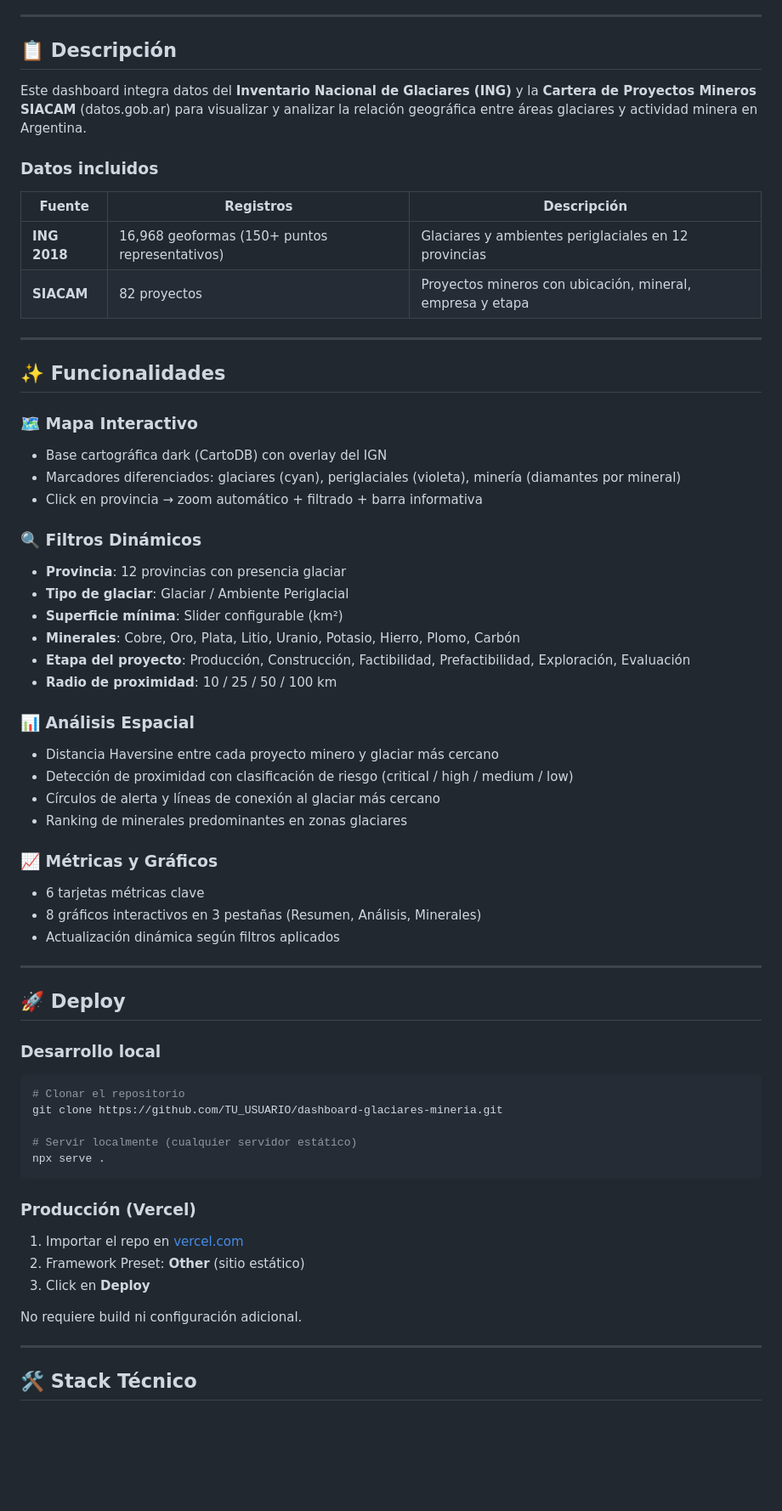
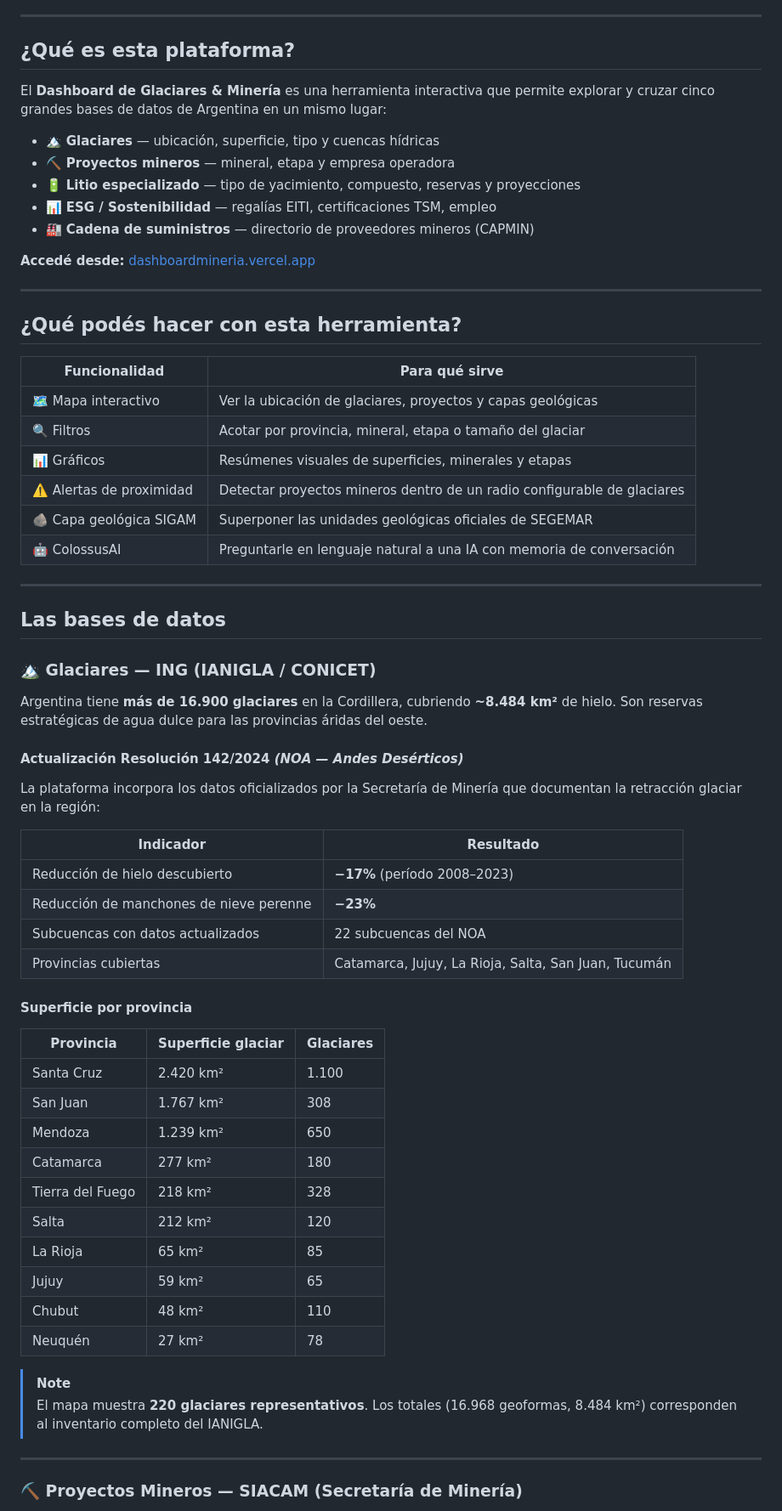
Before and after one commit to dantedeagostino-dot/dashboard-glaciares-mineria, a Markdown page: README.md, the part around one of its changes. Shown at 85% size. GitHub-like rendering; blank space fills up the shorter version.

Commit message:
docs: update README with full user guide (Fase 1-3 + ColossusAI v2)

````diff
--- a/README.md
+++ b/README.md
@@ -6,68 +4,68 @@
 
 ---
 
-## 📋 Descripción
+## ¿Qué es esta plataforma?
 
-Este dashboard integra datos del **Inventario Nacional de Glaciares (ING)** y la **Cartera de Proyectos Mineros SIACAM** (datos.gob.ar) para visualizar y analizar la relación geográfica entre áreas glaciares y actividad minera en Argentina.
+El **Dashboard de Glaciares & Minería** es una herramienta interactiva que permite explorar y cruzar cinco grandes bases de datos de Argentina en un mismo lugar:
 
-### Datos incluidos
+- 🏔️ **Glaciares** — ubicación, superficie, tipo y cuencas hídricas
+- ⛏️ **Proyectos mineros** — mineral, etapa y empresa operadora
+- 🔋 **Litio especializado** — tipo de yacimiento, compuesto, reservas y proyecciones
+- 📊 **ESG / Sostenibilidad** — regalías EITI, certificaciones TSM, empleo
+- 🏭 **Cadena de suministros** — directorio de proveedores mineros (CAPMIN)
 
-| Fuente | Registros | Descripción |
-|--------|-----------|-------------|
-| **ING 2018** | 16,968 geoformas (150+ puntos representativos) | Glaciares y ambientes periglaciales en 12 provincias |
-| **SIACAM** | 82 proyectos | Proyectos mineros con ubicación, mineral, empresa y etapa |
+**Accedé desde:** [dashboardmineria.vercel.app](https://dashboardmineria.vercel.app)
 
 ---
 
-## ✨ Funcionalidades
+## ¿Qué podés hacer con esta herramienta?
 
-### 🗺️ Mapa Interactivo
-- Base cartográfica dark (CartoDB) con overlay del IGN
-- Marcadores diferenciados: glaciares (cyan), periglaciales (violeta), minería (diamantes por mineral)
-- Click en provincia → zoom automático + filtrado + barra informativa
-
-### 🔍 Filtros Dinámicos
-- **Provincia**: 12 provincias con presencia glaciar
-- **Tipo de glaciar**: Glaciar / Ambiente Periglacial
-- **Superficie mínima**: Slider configurable (km²)
-- **Minerales**: Cobre, Oro, Plata, Litio, Uranio, Potasio, Hierro, Plomo, Carbón
-- **Etapa del proyecto**: Producción, Construcción, Factibilidad, Prefactibilidad, Exploración, Evaluación
-- **Radio de proximidad**: 10 / 25 / 50 / 100 km
-
-### 📊 Análisis Espacial
-- Distancia Haversine entre cada proyecto minero y glaciar más cercano
-- Detección de proximidad con clasificación de riesgo (critical / high / medium / low)
-- Círculos de alerta y líneas de conexión al glaciar más cercano
-- Ranking de minerales predominantes en zonas glaciares
-
-### 📈 Métricas y Gráficos
-- 6 tarjetas métricas clave
-- 8 gráficos interactivos en 3 pestañas (Resumen, Análisis, Minerales)
-- Actualización dinámica según filtros aplicados
+| Funcionalidad | Para qué sirve |
+|---------------|----------------|
+| 🗺️ Mapa interactivo | Ver la ubicación de glaciares, proyectos y capas geológicas |
+| 🔍 Filtros | Acotar por provincia, mineral, etapa o tamaño del glaciar |
+| 📊 Gráficos | Resúmenes visuales de superficies, minerales y etapas |
+| ⚠️ Alertas de proximidad | Detectar proyectos mineros dentro de un radio configurable de glaciares |
+| 🪨 Capa geológica SIGAM | Superponer las unidades geológicas oficiales de SEGEMAR |
+| 🤖 ColossusAI | Preguntarle en lenguaje natural a una IA con memoria de conversación |
 
 ---
 
-## 🚀 Deploy
+## Las bases de datos
 
-### Desarrollo local
+### 🏔️ Glaciares — ING (IANIGLA / CONICET)
 
-```bash
-# Clonar el repositorio
-git clone https://github.com/TU_USUARIO/dashboard-glaciares-mineria.git
+Argentina tiene **más de 16.900 glaciares** en la Cordillera, cubriendo **~8.484 km²** de hielo. Son reservas estratégicas de agua dulce para las provincias áridas del oeste.
 
-# Servir localmente (cualquier servidor estático)
-npx serve .
-```
+#### Actualización Resolución 142/2024 *(NOA — Andes Desérticos)*
+La plataforma incorpora los datos oficializados por la Secretaría de Minería que documentan la retracción glaciar en la región:
 
-### Producción (Vercel)
+| Indicador | Resultado |
+|-----------|-----------|
+| Reducción de hielo descubierto | **−17%** (período 2008–2023) |
+| Reducción de manchones de nieve perenne | **−23%** |
+| Subcuencas con datos actualizados | 22 subcuencas del NOA |
+| Provincias cubiertas | Catamarca, Jujuy, La Rioja, Salta, San Juan, Tucumán |
 
-1. Importar el repo en [vercel.com](https://vercel.com)
-2. Framework Preset: **Other** (sitio estático)
-3. Click en **Deploy**
+#### Superficie por provincia
 
-No requiere build ni configuración adicional.
+| Provincia | Superficie glaciar | Glaciares |
+|-----------|-------------------|-----------|
+| Santa Cruz | 2.420 km² | 1.100 |
+| San Juan | 1.767 km² | 308 |
+| Mendoza | 1.239 km² | 650 |
+| Catamarca | 277 km² | 180 |
+| Tierra del Fuego | 218 km² | 328 |
+| Salta | 212 km² | 120 |
+| La Rioja | 65 km² | 85 |
+| Jujuy | 59 km² | 65 |
+| Chubut | 48 km² | 110 |
+| Neuquén | 27 km² | 78 |
+
+> [!NOTE]
+> El mapa muestra **220 glaciares representativos**. Los totales (16.968 geoformas, 8.484 km²) corresponden al inventario completo del IANIGLA.
 
 ---
 
-## 🛠️ Stack Técnico
+### ⛏️ Proyectos Mineros — SIACAM (Secretaría de Minería)
 
````
Also changed, not shown: other parts of README.md (+123 -38 lines).
